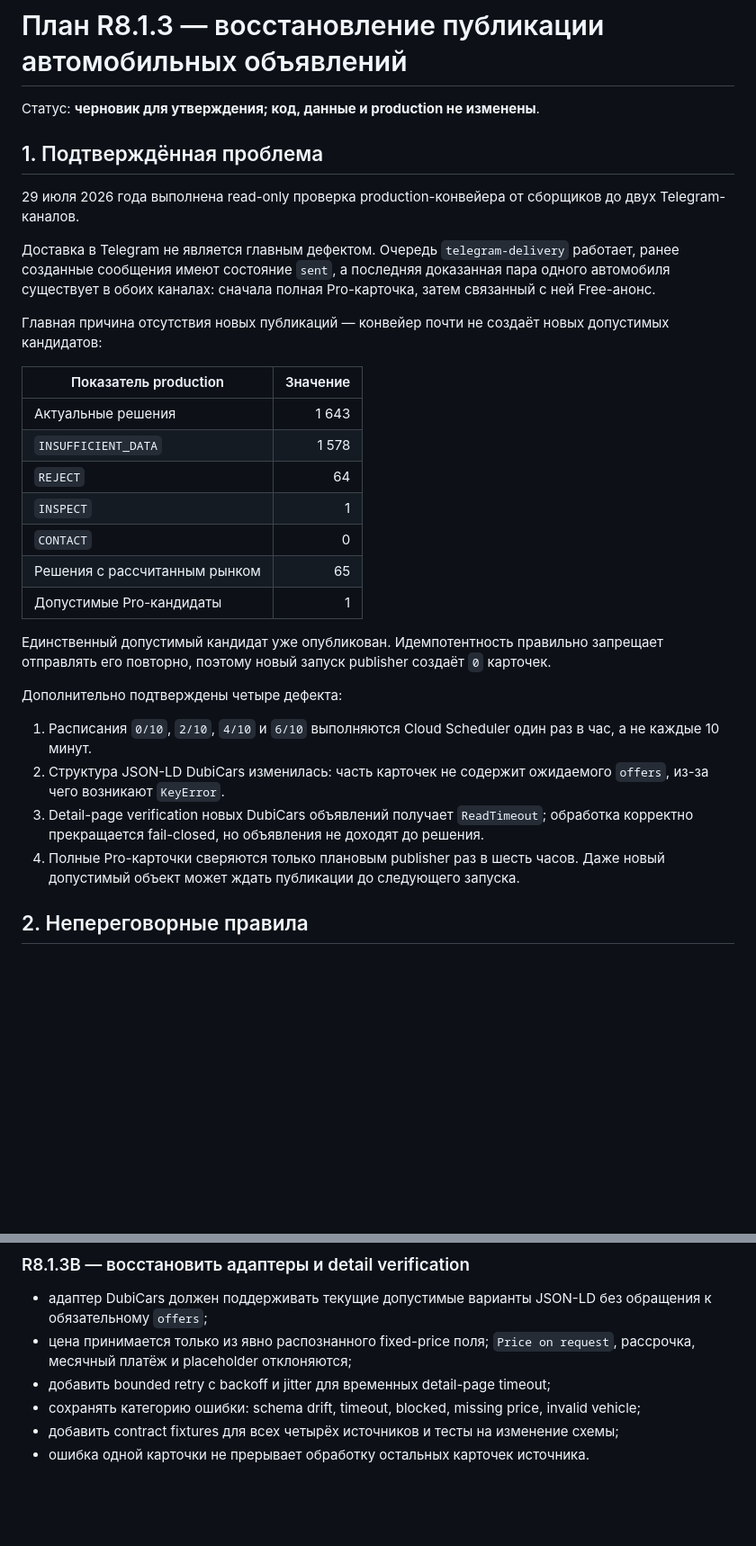
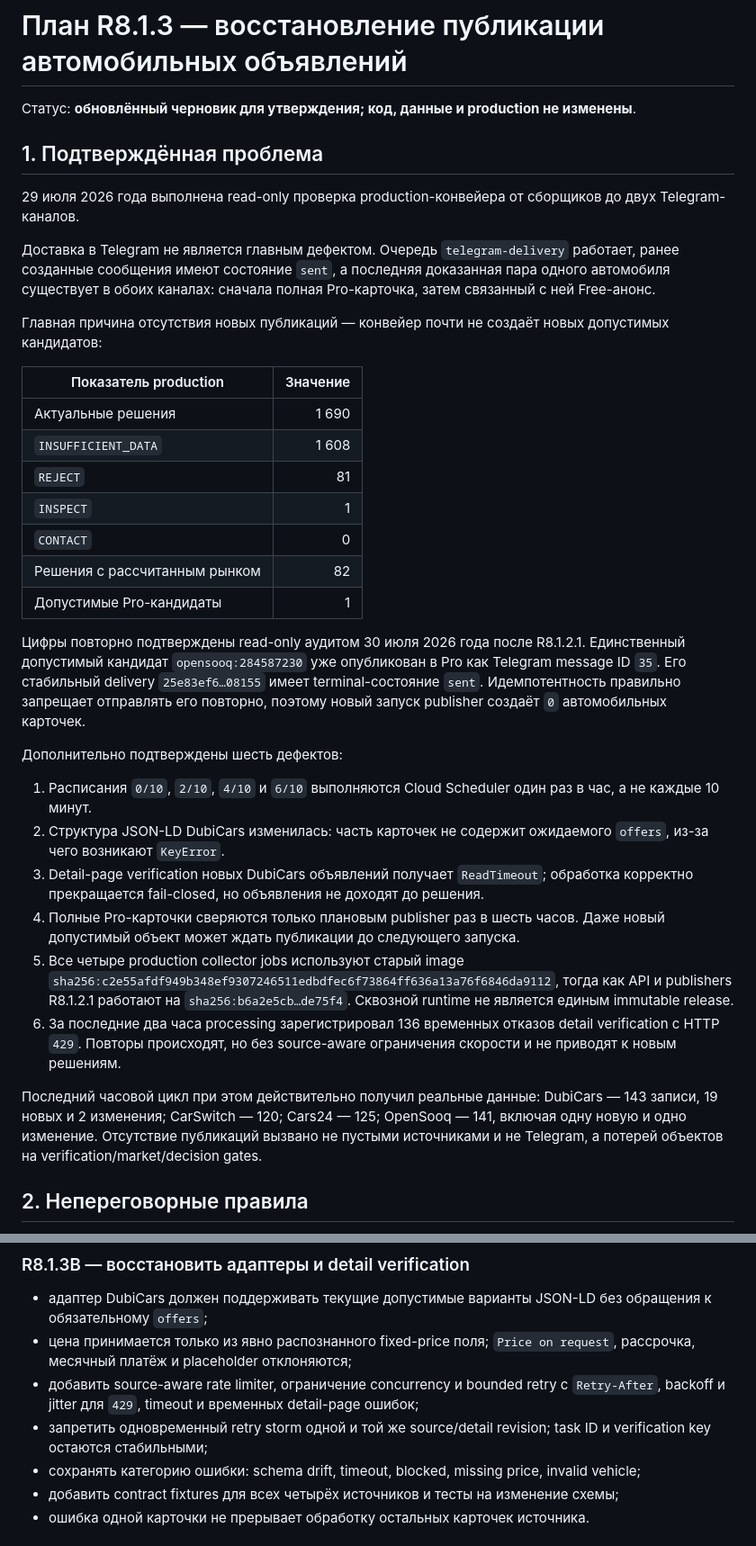
Before and after one commit to AVOINVESTGROUP/Deal_Sniper, a Markdown page: docs/PLAN_R8_1_3_LISTING_PUBLICATION_RECOVERY.md, 2 parts joined by grey strips. Shown at 90% size. Drawn GitHub-style; blank space fills up the shorter version.

Commit message:
Уточнить план восстановления автомобильных публикаций

```diff
--- a/docs/PLAN_R8_1_3_LISTING_PUBLICATION_RECOVERY.md
+++ b/docs/PLAN_R8_1_3_LISTING_PUBLICATION_RECOVERY.md
@@ -1,6 +1,6 @@
 # План R8.1.3 — восстановление публикации автомобильных объявлений
 
-Статус: **черновик для утверждения; код, данные и production не изменены**.
+Статус: **обновлённый черновик для утверждения; код, данные и production не изменены**.
 
 ## 1. Подтверждённая проблема
 
@@ -12,22 +12,38 @@
 
 | Показатель production | Значение |
 |---|---:|
-| Актуальные решения | 1 643 |
-| `INSUFFICIENT_DATA` | 1 578 |
-| `REJECT` | 64 |
+| Актуальные решения | 1 690 |
+| `INSUFFICIENT_DATA` | 1 608 |
+| `REJECT` | 81 |
 | `INSPECT` | 1 |
 | `CONTACT` | 0 |
-| Решения с рассчитанным рынком | 65 |
+| Решения с рассчитанным рынком | 82 |
 | Допустимые Pro-кандидаты | 1 |
 
-Единственный допустимый кандидат уже опубликован. Идемпотентность правильно запрещает отправлять его повторно, поэтому новый запуск publisher создаёт `0` карточек.
+Цифры повторно подтверждены read-only аудитом 30 июля 2026 года после R8.1.2.1. Единственный
+допустимый кандидат `opensooq:284587230` уже опубликован в Pro как Telegram message ID `35`.
+Его стабильный delivery `25e83ef6…08155` имеет terminal-состояние `sent`. Идемпотентность
+правильно запрещает отправлять его повторно, поэтому новый запуск publisher создаёт `0`
+автомобильных карточек.
 
-Дополнительно подтверждены четыре дефекта:
+Дополнительно подтверждены шесть дефектов:
 
 1. Расписания `0/10`, `2/10`, `4/10` и `6/10` выполняются Cloud Scheduler один раз в час, а не каждые 10 минут.
 2. Структура JSON-LD DubiCars изменилась: часть карточек не содержит ожидаемого `offers`, из-за чего возникают `KeyError`.
 3. Detail-page verification новых DubiCars объявлений получает `ReadTimeout`; обработка корректно прекращается fail-closed, но объявления не доходят до решения.
 4. Полные Pro-карточки сверяются только плановым publisher раз в шесть часов. Даже новый допустимый объект может ждать публикации до следующего запуска.
+5. Все четыре production collector jobs используют старый image
+   `sha256:c2e55afdf949b348ef9307246511edbdfec6f73864ff636a13a76f6846da9112`, тогда как API и
+   publishers R8.1.2.1 работают на `sha256:b6a2e5cb…de75f4`. Сквозной runtime не является
+   единым immutable release.
+6. За последние два часа processing зарегистрировал 136 временных отказов detail verification
+   с HTTP `429`. Повторы происходят, но без source-aware ограничения скорости и не приводят к
+   новым решениям.
+
+Последний часовой цикл при этом действительно получил реальные данные: DubiCars — 143 записи,
+19 новых и 2 изменения; CarSwitch — 120; Cars24 — 125; OpenSooq — 141, включая одну новую и
+одно изменение. Отсутствие публикаций вызвано не пустыми источниками и не Telegram, а потерей
+объектов на verification/market/decision gates.
 
 ## 2. Непереговорные правила
 
@@ -74,7 +93,10 @@ scheduled reconciler каждые 15 минут
 
 - адаптер DubiCars должен поддерживать текущие допустимые варианты JSON-LD без обращения к обязательному `offers`;
 - цена принимается только из явно распознанного fixed-price поля; `Price on request`, рассрочка, месячный платёж и placeholder отклоняются;
-- добавить bounded retry с backoff и jitter для временных detail-page timeout;
+- добавить source-aware rate limiter, ограничение concurrency и bounded retry с `Retry-After`,
+  backoff и jitter для `429`, timeout и временных detail-page ошибок;
+- запретить одновременный retry storm одной и той же source/detail revision; task ID и
+  verification key остаются стабильными;
 - сохранять категорию ошибки: schema drift, timeout, blocked, missing price, invalid vehicle;
 - добавить contract fixtures для всех четырёх источников и тесты на изменение схемы;
 - ошибка одной карточки не прерывает обработку остальных карточек источника.
```
Also changed, not shown: other parts of docs/PLAN_R8_1_3_LISTING_PUBLICATION_RECOVERY.md (+9 -1 lines), AI_CONTEXT.md (+13 -0 lines), docs/STEPS.md (+9 -0 lines).
